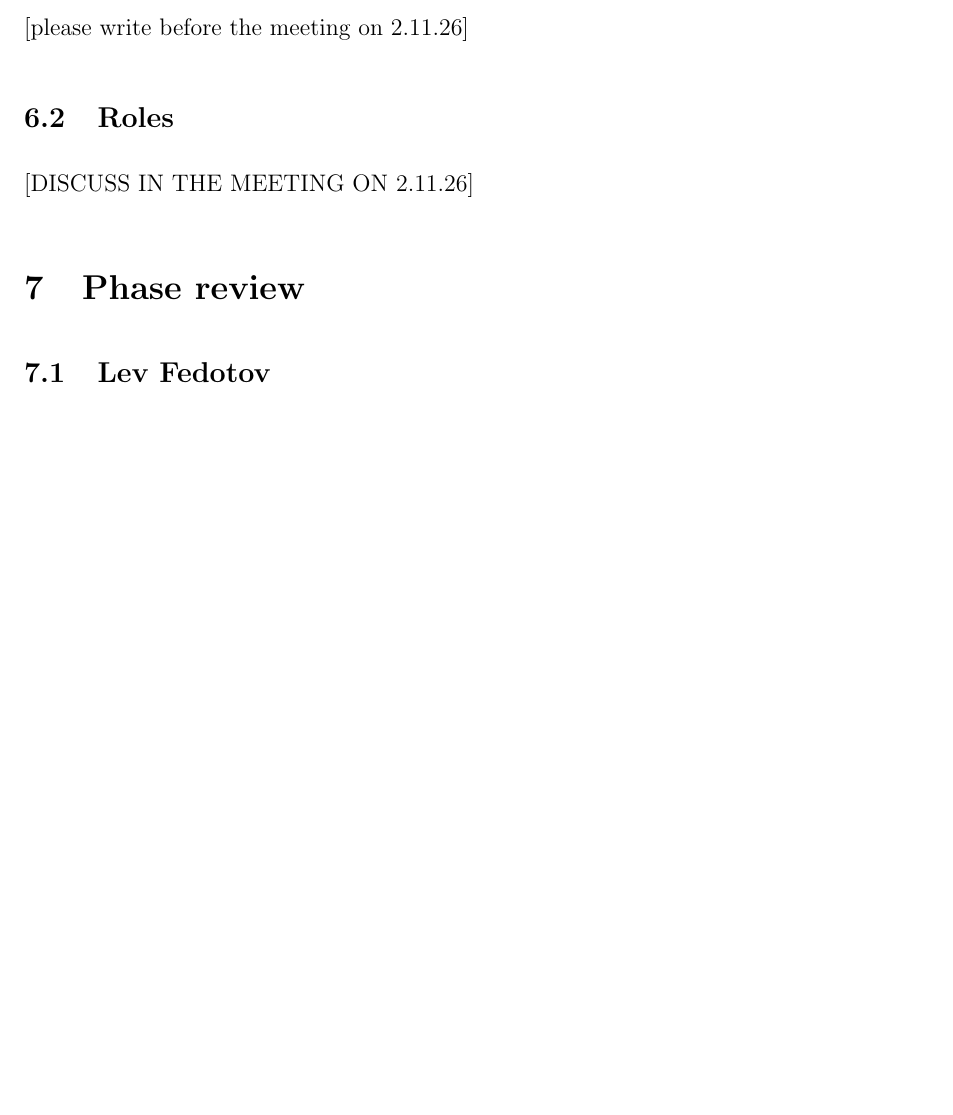
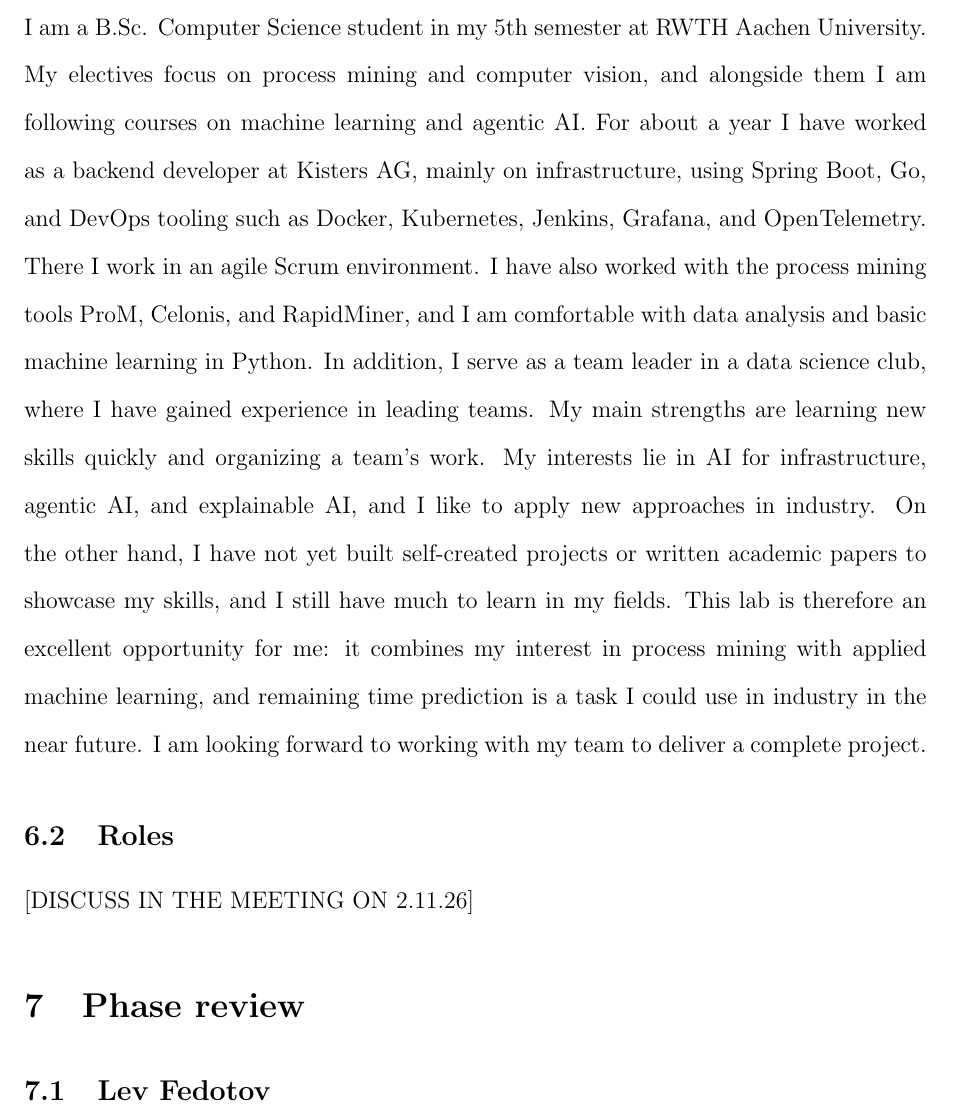
Before and after one commit to kiarash6k/supervised-process-intelligence, a LaTeX document (docs/m1_project_initiation/project_initiation_document.tex): part of page 6 of 6 before the commit and part of page 6 of 7 after it, cut at the place of the change, the shorter picture padded with empty space. Compiled offline with pdfLaTeX.

Commit message:
Kiarash Self descritption (#1)

```diff
--- a/docs/m1_project_initiation/project_initiation_document.tex
+++ b/docs/m1_project_initiation/project_initiation_document.tex
@@ -140,7 +140,7 @@
 [please write before  the meeting on 2.11.26]
 
 \subsubsection{Kiarash Kowsari}
-[please write before  the meeting on 2.11.26]
+I am a B.Sc. Computer Science student in my 5th semester at RWTH Aachen University. My electives focus on process mining and computer vision, and alongside them I am following courses on machine learning and agentic AI. For about a year I have worked as a backend developer at Kisters AG, mainly on infrastructure, using Spring Boot, Go, and DevOps tooling such as Docker, Kubernetes, Jenkins, Grafana, and OpenTelemetry. There I work in an agile Scrum environment. I have also worked with the process mining tools ProM, Celonis, and RapidMiner, and I am comfortable with data analysis and basic machine learning in Python. In addition, I serve as a team leader in a data science club, where I have gained experience in leading teams. My main strengths are learning new skills quickly and organizing a team's work. My interests lie in AI for infrastructure, agentic AI, and explainable AI, and I like to apply new approaches in industry. On the other hand, I have not yet built self-created projects or written academic papers to showcase my skills, and I still have much to learn in my fields. This lab is therefore an excellent opportunity for me: it combines my interest in process mining with applied machine learning, and remaining time prediction is a task I could use in industry in the near future. I am looking forward to working with my team to deliver a complete project.
 
 \subsection{Roles}
 [DISCUSS IN THE MEETING ON 2.11.26]
```
